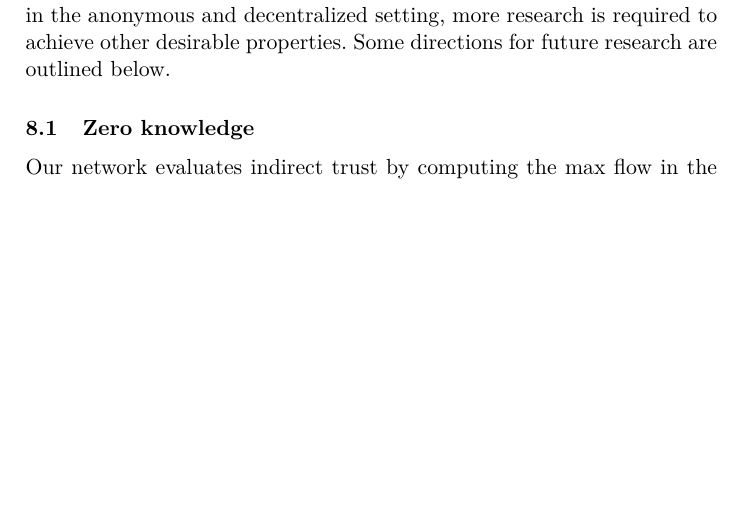
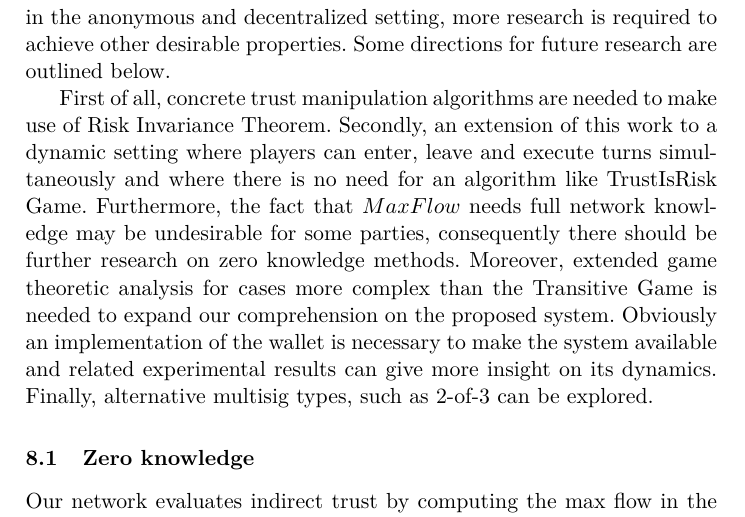
Before and after one commit to decrypto-org/TrustIsRisk, a LaTeX paper (paperEng.tex): part of page 17 of 29 before the commit and part of page 17 of 30 after it, cut so that both start at the same text, the shorter picture padded with empty space. Compiled offline with pdfLaTeX.

Commit message:
write short future research section

```diff
--- a/paperEng.tex
+++ b/paperEng.tex
@@ -1103,6 +1103,15 @@ while (True)
      While our trust network can form a basis for risk-invariant transactions in the anonymous and decentralized setting,
      more research is required to achieve other desirable properties. Some directions for future research are outlined below.
 
+     First of all, concrete trust manipulation algorithms are needed to make use of Risk Invariance Theorem. Secondly, an
+     extension of this work to a dynamic setting where players can enter, leave and execute turns simultaneously and where
+     there is no need for an algorithm like TrustIsRisk Game. Furthermore, the fact that $MaxFlow$ needs full network
+     knowledge may be undesirable for some parties, consequently there should be further research on zero knowledge methods.
+     Moreover, extended game theoretic analysis for cases more complex than the Transitive Game is needed to expand our
+     comprehension on the proposed system. Obviously an implementation of the wallet is necessary to make the system
+     available and related experimental results can give more insight on its dynamics. Finally, alternative multisig types,
+     such as 2-of-3 can be explored.
+
   \subsection{Zero knowledge}
      Our network evaluates indirect trust by computing the max flow in the graph of lines-of-credit. In order to do that,
      complete information about the network is required. However, disclosing the network topology may be undesirable, as it
```
Also changed, not shown: paperEng.pdf.
